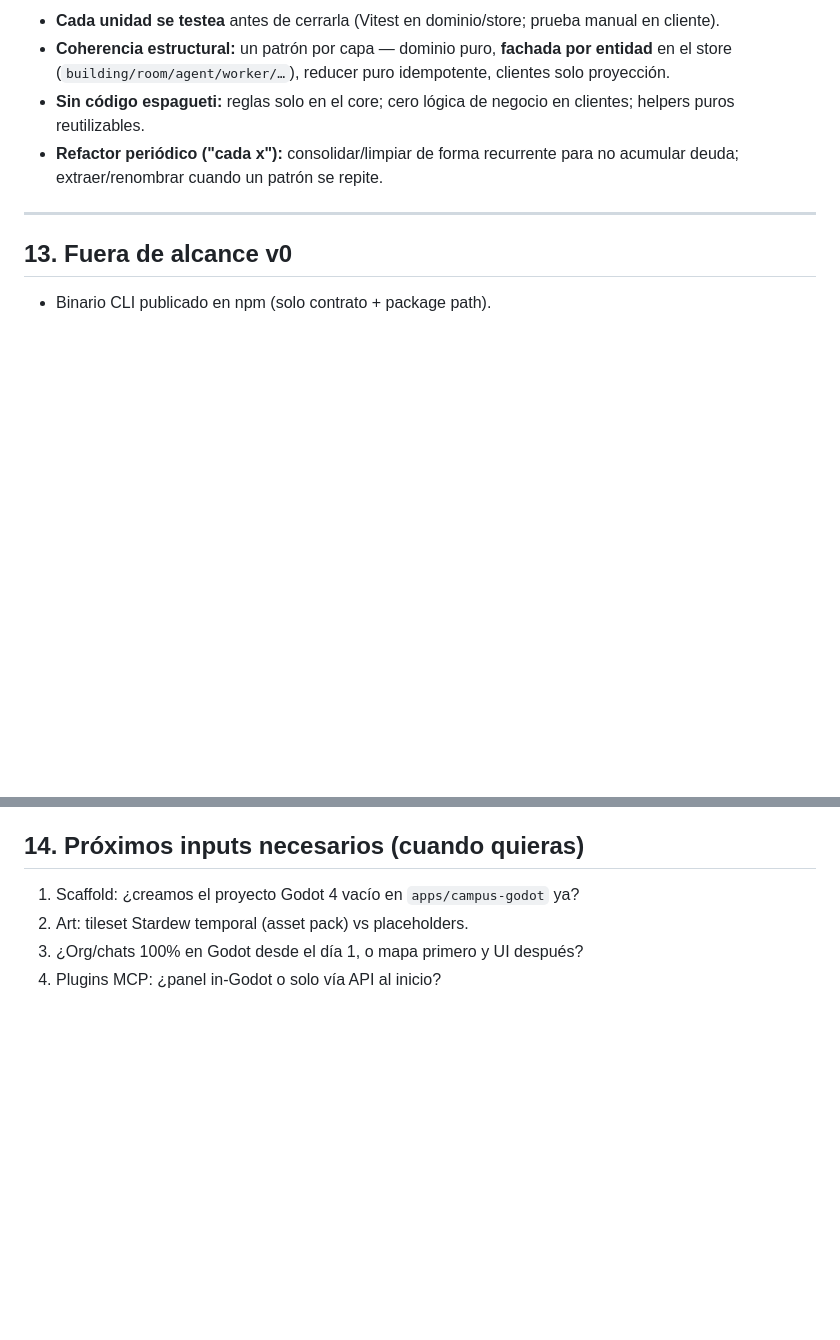
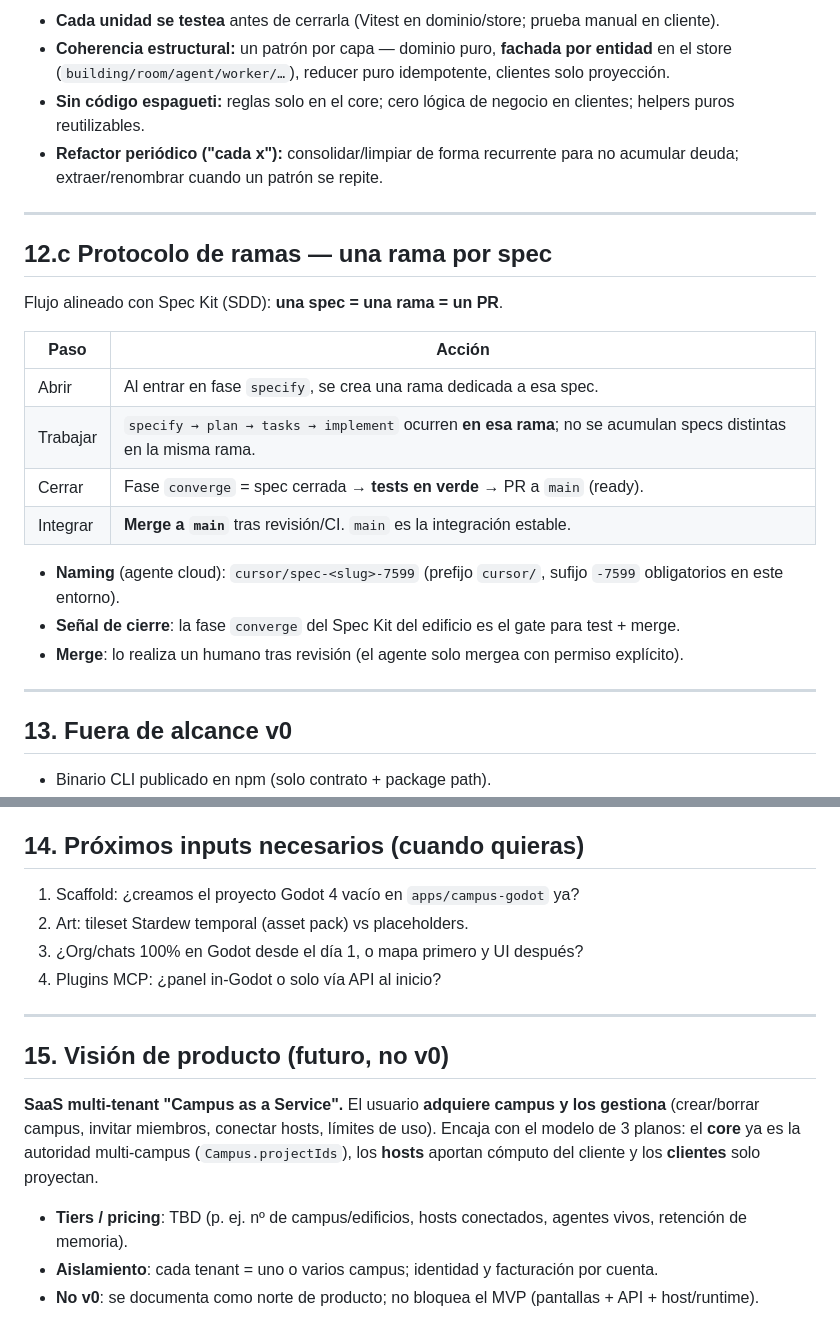
Before and after one commit to sodawave/agent-campus, a Markdown page: docs/TECH_SPEC.md, 2 parts joined by grey strips. Drawn GitHub-style; blank space fills up the shorter version.

Commit message:
docs(TECH_SPEC): add per-spec branch protocol (§12.c) and future SaaS product vision (§15)
Co-authored-by: sodawave <sodawave@users.noreply.github.com>

```diff
--- a/docs/TECH_SPEC.md
+++ b/docs/TECH_SPEC.md
@@ -738,6 +738,23 @@ Rectángulos exactos se fijan al exportar el mapa Tiled a partir de la captura.
 
 ---
 
+## 12.c Protocolo de ramas — una rama por spec
+
+Flujo alineado con Spec Kit (SDD): **una spec = una rama = un PR**.
+
+| Paso | Acción |
+|---|---|
+| Abrir | Al entrar en fase `specify`, se crea una rama dedicada a esa spec. |
+| Trabajar | `specify → plan → tasks → implement` ocurren **en esa rama**; no se acumulan specs distintas en la misma rama. |
+| Cerrar | Fase `converge` = spec cerrada → **tests en verde** → PR a `main` (ready). |
+| Integrar | **Merge a `main`** tras revisión/CI. `main` es la integración estable. |
+
+- **Naming** (agente cloud): `cursor/spec-<slug>-7599` (prefijo `cursor/`, sufijo `-7599` obligatorios en este entorno).
+- **Señal de cierre**: la fase `converge` del Spec Kit del edificio es el gate para test + merge.
+- **Merge**: lo realiza un humano tras revisión (el agente solo mergea con permiso explícito).
+
+---
+
 ## 13. Fuera de alcance v0
 
 - Binario CLI publicado en npm (solo contrato + package path).
@@ -753,3 +770,13 @@ Rectángulos exactos se fijan al exportar el mapa Tiled a partir de la captura.
 2. Art: tileset Stardew temporal (asset pack) vs placeholders.
 3. ¿Org/chats 100% en Godot desde el día 1, o mapa primero y UI después?
 4. Plugins MCP: ¿panel in-Godot o solo vía API al inicio?
+
+---
+
+## 15. Visión de producto (futuro, no v0)
+
+**SaaS multi-tenant "Campus as a Service".** El usuario **adquiere campus y los gestiona** (crear/borrar campus, invitar miembros, conectar hosts, límites de uso). Encaja con el modelo de 3 planos: el **core** ya es la autoridad multi-campus (`Campus.projectIds`), los **hosts** aportan cómputo del cliente y los **clientes** solo proyectan.
+
+- **Tiers / pricing**: TBD (p. ej. nº de campus/edificios, hosts conectados, agentes vivos, retención de memoria).
+- **Aislamiento**: cada tenant = uno o varios campus; identidad y facturación por cuenta.
+- **No v0**: se documenta como norte de producto; no bloquea el MVP (pantallas + API + host/runtime).
```
